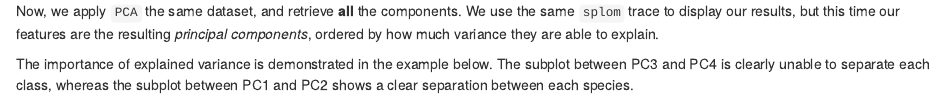
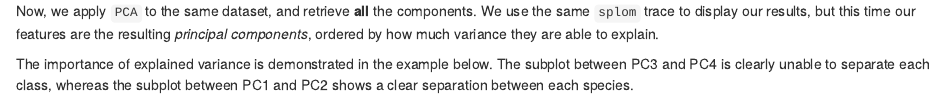
Before and after one commit to plotly/plotly.r-docs, an R Markdown document (r/2021-07-27-ml-pca.rmd): the page in a window 1100 px wide, from 2320 px down. Rendered offline with R 4.5, knitr and Pandoc, with nearby package versions.

Commit message:
Update r/2021-07-27-ml-pca.rmd
Co-authored-by: HammadTheOne <30986043+HammadTheOne@users.noreply.github.com>

```diff
--- a/r/2021-07-27-ml-pca.rmd
+++ b/r/2021-07-27-ml-pca.rmd
@@ -73,7 +73,8 @@ fig
 
 ###  Visualize all the principal components
 
-Now, we apply `PCA` the same dataset, and retrieve **all** the components. We use the same `splom` trace to display our results, but this time our features are the resulting *principal components*, ordered by how much variance they are able to explain.
+Now, we apply `PCA` to the same dataset, and retrieve **all** the components. We use the same `splom` trace to display our results, but this time our features are the resulting *principal components*, ordered by how much variance they are able to explain.
+
 
 The importance of explained variance is demonstrated in the example below. The subplot between PC3 and PC4 is clearly unable to separate each class, whereas the subplot between PC1 and PC2 shows a clear separation between each species.
 
```
